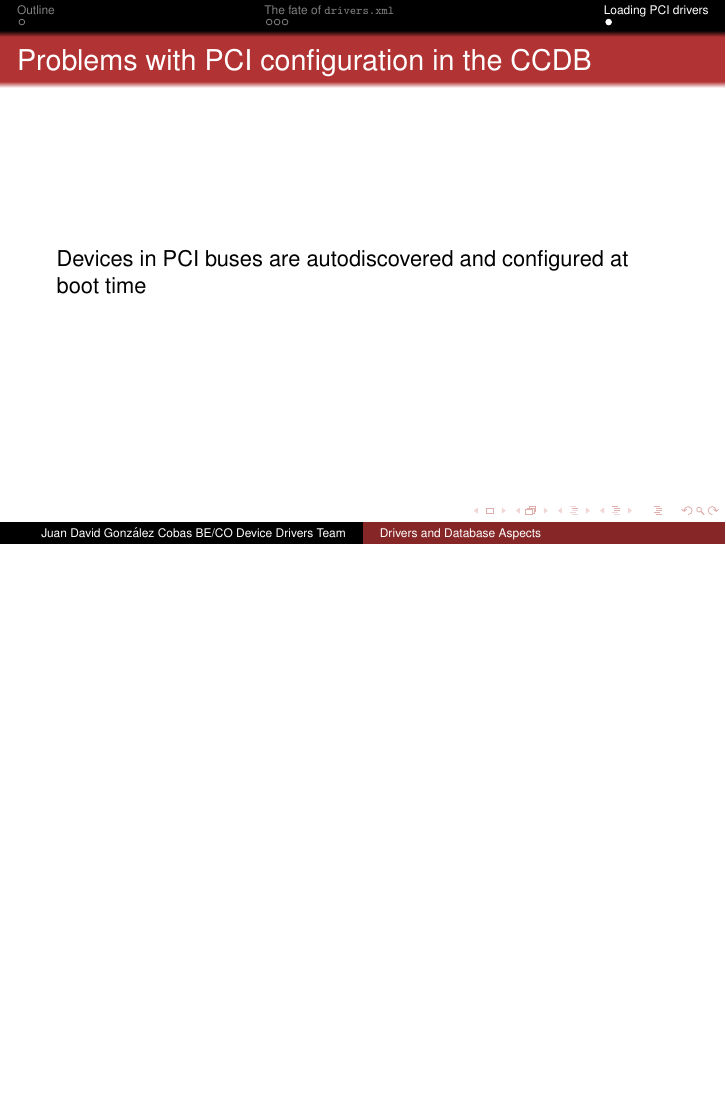
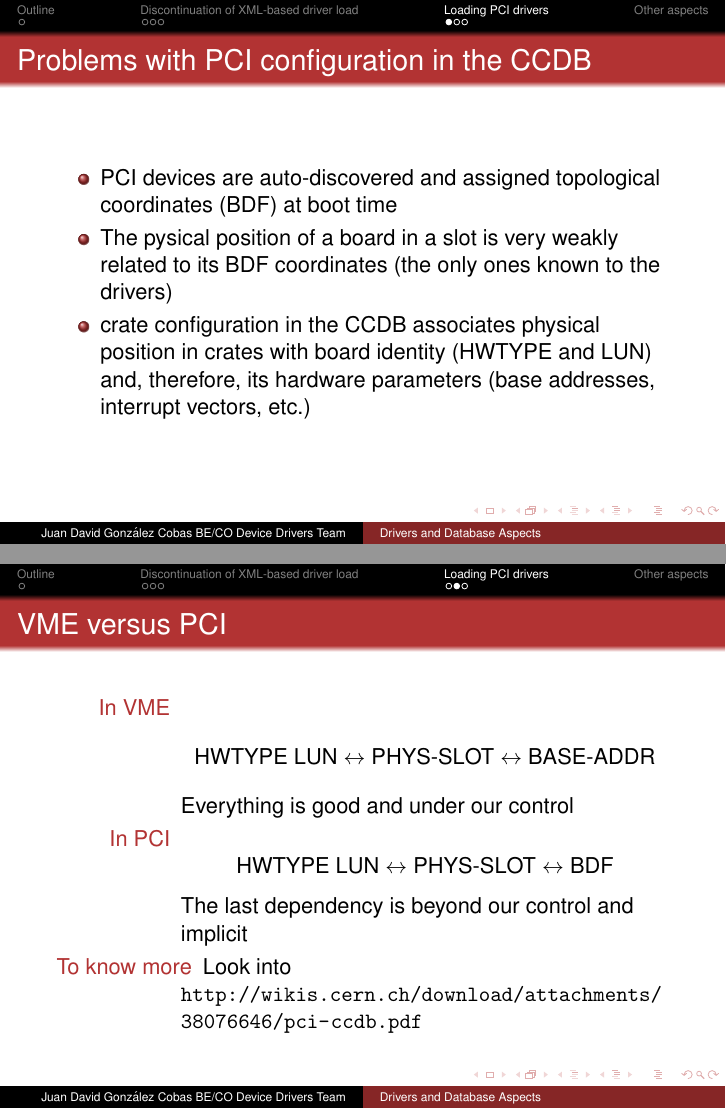
Before and after one commit to dcobas/accor-20111111, LaTeX slides (pres.tex): page 6 of 6 before the commit and pages 6 and 7 of 9 after it, the two joined at a grey line, the shorter picture padded with empty space. Compiled offline with pdfLaTeX.

Commit message:
finished slides, pending error correction

```diff
--- a/pres.tex
+++ b/pres.tex
@@ -29,7 +29,7 @@
 \tableofcontents
 \end{frame}
 
-\section{The fate of \texttt{drivers.xml}}
+\section{Discontinuation of XML-based driver load}
 
 \begin{frame}{Driver installation process}
 In a typical VME driver scenario, a driver needs some information from
@@ -83,6 +83,38 @@ information extracted via \url{transfer.ref}
 
 \begin{frame}{Problems with PCI configuration in the CCDB}
 
-Devices in PCI buses are autodiscovered and configured at boot
-time
+\begin{itemize}
+\item PCI devices are auto-discovered and assigned topological
+coordinates (BDF) at boot time
+\item The pysical position of a board in a slot is very weakly related
+to its BDF coordinates (the only ones known to the drivers)
+\item crate configuration in the CCDB associates physical position
+in crates with board identity (HWTYPE and LUN) and, therefore, its
+hardware parameters (base addresses, interrupt vectors, etc.)
+\end{itemize}
+\end{frame}
 
+\begin{frame}{VME versus PCI}
+\begin{description}
+
+
+\item[In VME]
+\begin{equation*}
+	\text{HWTYPE LUN} \leftrightarrow
+	\text{PHYS-SLOT} \leftrightarrow
+	\text{BASE-ADDR}
+\end{equation*}
+Everything is good and under our control
+
+\item[In PCI]
+\begin{equation*}
+	\text{HWTYPE LUN} \leftrightarrow
+	\text{PHYS-SLOT} \leftrightarrow
+	\text{BDF}
+\end{equation*}
+The last dependency is beyond our control and implicit
+
+\item[To know more] Look into \\
+\url{http://wikis.cern.ch/download/attachments/38076646/pci-ccdb.pdf}
+\end{description}
+\end{frame}
```
Also changed, not shown: pres.tex (15 more changed lines).
